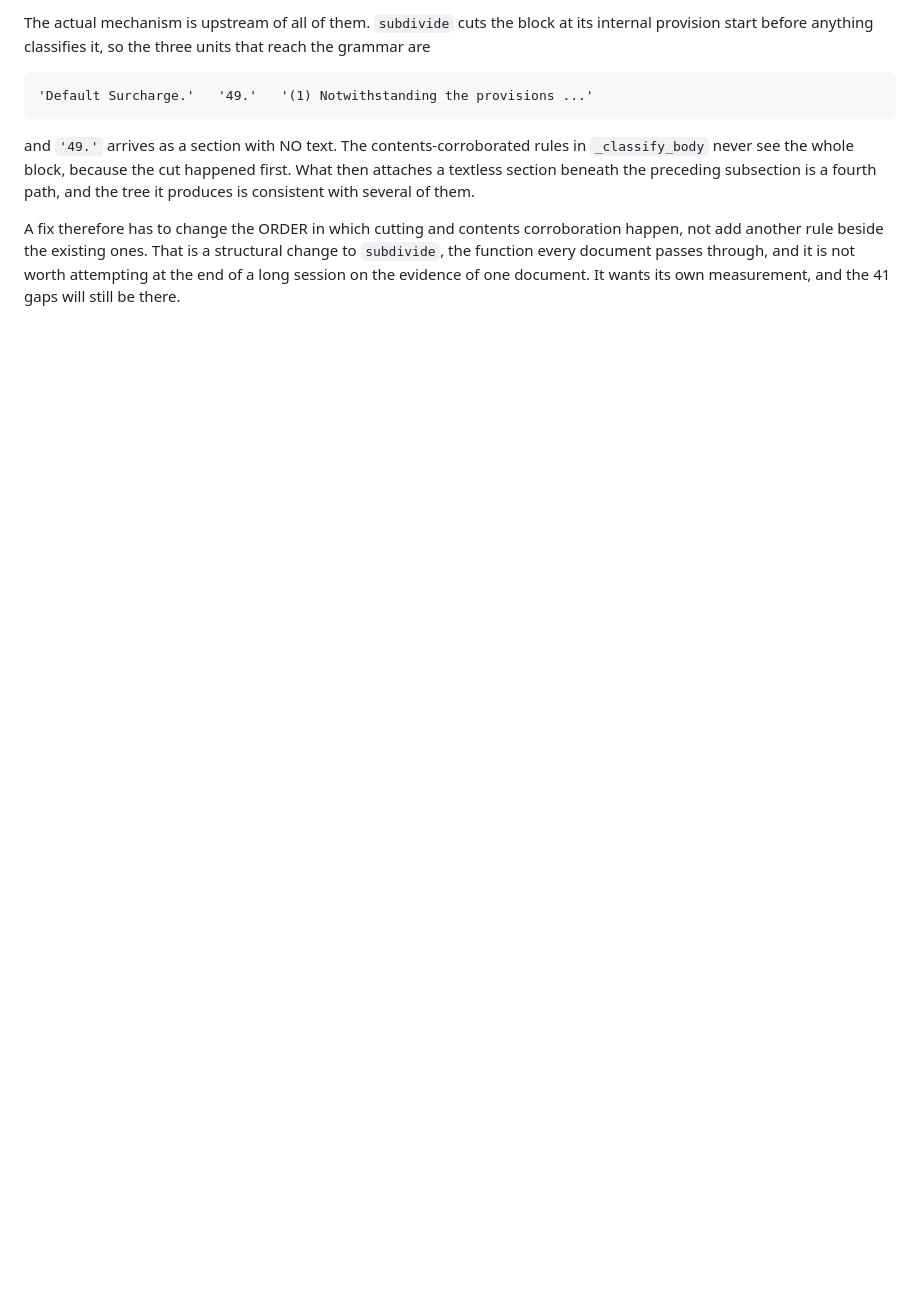
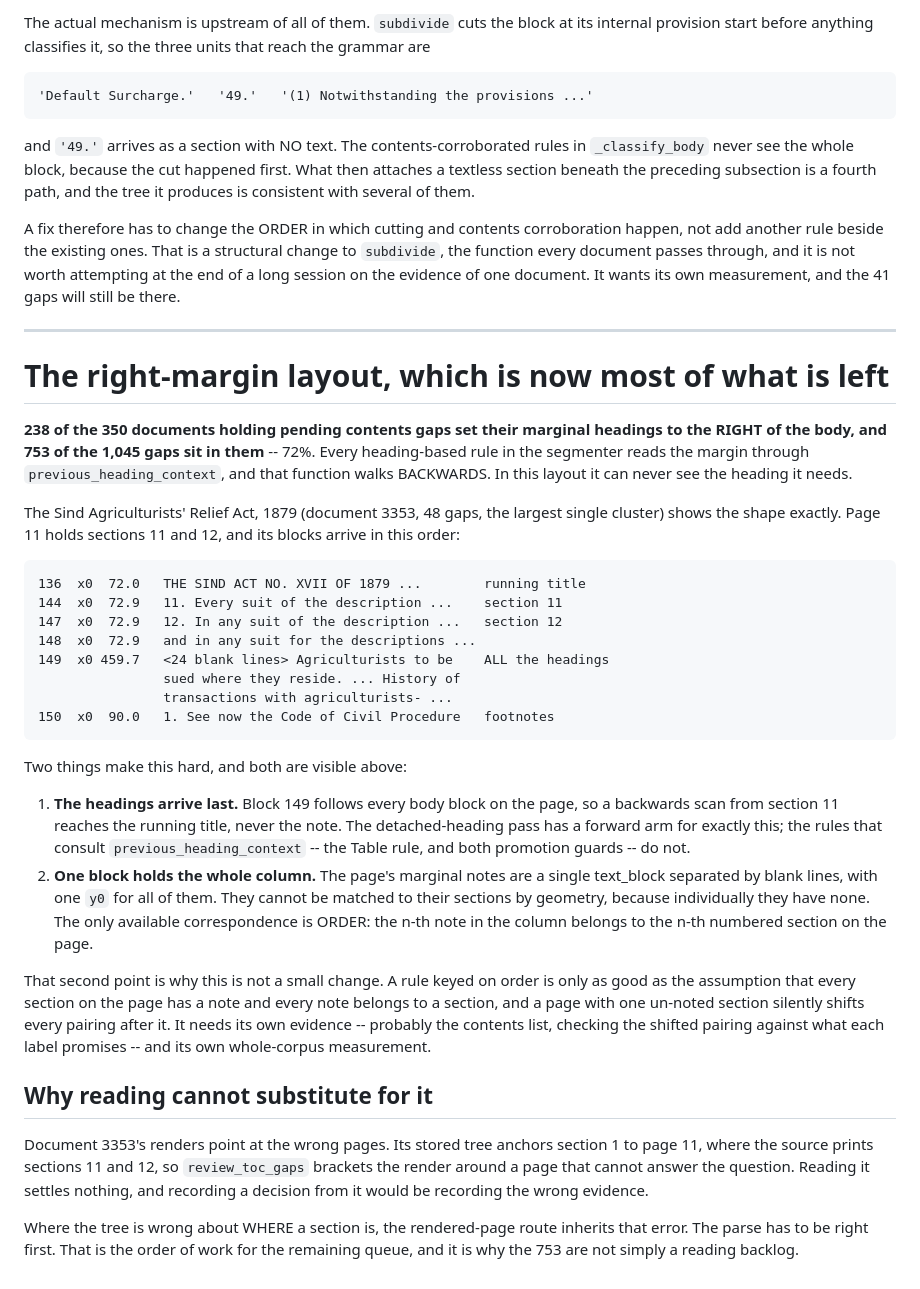
Before and after one commit to bilalahmadsheikh/NIZAM-E-QANOON, a Markdown page: docs/RELEASING-THE-BLOCKED-INSTRUMENTS.md, the part around the change. GitHub-like rendering; blank space fills up the shorter version.

Commit message:
Corpus L2: name the right-margin layout as most of the remaining queue
238 of the 350 documents holding pending contents gaps set their marginal
headings to the RIGHT of the body, and 753 of the 1,045 gaps sit in them -- 72%.
Every heading-based rule reads the margin through previous_heading_context,
which walks BACKWARDS, so in this layout it can never see the heading it needs.

The Sind Agriculturists' Relief Act, 1879 -- 48 gaps, the largest single cluster
-- shows the shape. Page 11 holds sections 11 and 12, and its blocks arrive:

    144  x0  72.9   11. Every suit of the description ...
    147  x0  72.9   12. In any suit of the description ...
    148  x0  72.9   and in any suit for the descriptions ...
    149  x0 459.7   <24 blank lines> Agriculturists to be sued where they
                    reside. ... History of transactions with agriculturists-

Two things make it hard, and both are in that listing. The headings arrive
LAST, after every body block, so a backwards scan from section 11 reaches the
running title instead. And ONE block holds the entire column: the page's notes
are a single text_block separated by blank lines with one y0 between them, so
they cannot be matched to their sections by geometry because individually they
have none. The only correspondence left is order -- the n-th note belongs to
the n-th numbered section -- and a page with one un-noted section silently
shifts every pairing after it. That wants the contents list as a check and its
own whole-corpus measurement, not a quick rule.

AND READING CANNOT SUBSTITUTE FOR IT. Document 3353's renders point at the
wrong pages: its stored tree anchors section 1 to page 11, where the source
prints sections 11 and 12, so review_toc_gaps brackets a render around a page
that cannot answer the question. Reading it settles nothing and recording from
it would record the wrong evidence. Where the tree is wrong about WHERE a
section is, the rendered-page route inherits the error -- so the parse has to
be right first, and the 753 are not a reading backlog.

Recorded rather than attempted, with the block listing that shows why.

Co-Authored-By: Claude Opus 5 <noreply@anthropic.com>

````diff
--- a/docs/RELEASING-THE-BLOCKED-INSTRUMENTS.md
+++ b/docs/RELEASING-THE-BLOCKED-INSTRUMENTS.md
@@ -954,3 +954,60 @@ corroboration happen, not add another rule beside the existing ones. That is a
 structural change to `subdivide`, the function every document passes through,
 and it is not worth attempting at the end of a long session on the evidence of
 one document. It wants its own measurement, and the 41 gaps will still be there.
+
+---
+
+# The right-margin layout, which is now most of what is left
+
+**238 of the 350 documents holding pending contents gaps set their marginal
+headings to the RIGHT of the body, and 753 of the 1,045 gaps sit in them** --
+72%. Every heading-based rule in the segmenter reads the margin through
+`previous_heading_context`, and that function walks BACKWARDS. In this layout it
+can never see the heading it needs.
+
+The Sind Agriculturists' Relief Act, 1879 (document 3353, 48 gaps, the largest
+single cluster) shows the shape exactly. Page 11 holds sections 11 and 12, and
+its blocks arrive in this order:
+
+```
+136  x0  72.0   THE SIND ACT NO. XVII OF 1879 ...        running title
+144  x0  72.9   11. Every suit of the description ...    section 11
+147  x0  72.9   12. In any suit of the description ...   section 12
+148  x0  72.9   and in any suit for the descriptions ...
+149  x0 459.7   <24 blank lines> Agriculturists to be    ALL the headings
+                sued where they reside. ... History of
+                transactions with agriculturists- ...
+150  x0  90.0   1. See now the Code of Civil Procedure   footnotes
+```
+
+Two things make this hard, and both are visible above:
+
+1. **The headings arrive last.** Block 149 follows every body block on the page,
+   so a backwards scan from section 11 reaches the running title, never the
+   note. The detached-heading pass has a forward arm for exactly this; the
+   rules that consult `previous_heading_context` -- the Table rule, and both
+   promotion guards -- do not.
+2. **One block holds the whole column.** The page's marginal notes are a single
+   text_block separated by blank lines, with one `y0` for all of them. They
+   cannot be matched to their sections by geometry, because individually they
+   have none. The only available correspondence is ORDER: the n-th note in the
+   column belongs to the n-th numbered section on the page.
+
+That second point is why this is not a small change. A rule keyed on order is
+only as good as the assumption that every section on the page has a note and
+every note belongs to a section, and a page with one un-noted section silently
+shifts every pairing after it. It needs its own evidence -- probably the
+contents list, checking the shifted pairing against what each label promises --
+and its own whole-corpus measurement.
+
+## Why reading cannot substitute for it
+
+Document 3353's renders point at the wrong pages. Its stored tree anchors
+section 1 to page 11, where the source prints sections 11 and 12, so
+`review_toc_gaps` brackets the render around a page that cannot answer the
+question. Reading it settles nothing, and recording a decision from it would be
+recording the wrong evidence.
+
+Where the tree is wrong about WHERE a section is, the rendered-page route
+inherits that error. The parse has to be right first. That is the order of work
+for the remaining queue, and it is why the 753 are not simply a reading backlog.
````
